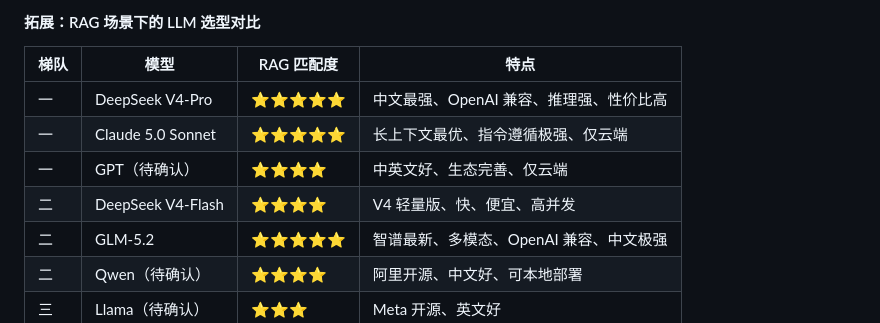
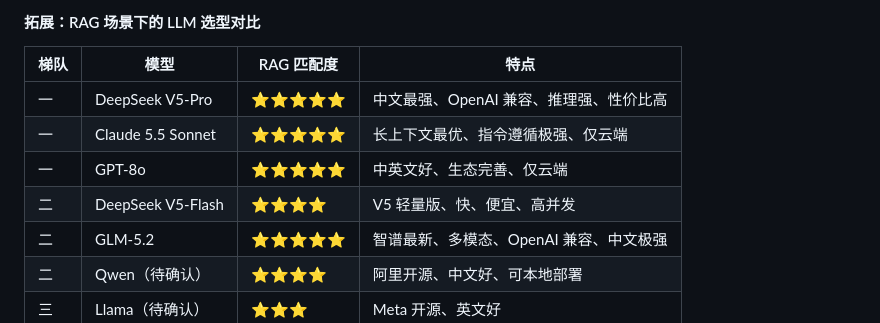
Before and after one commit to wgb123/enterprise-kb, a Markdown page: docs/learning_notes.md, the part around the change. Drawn GitHub-style.

Commit message:
docs: 2.1 模型选型更新 - DeepSeek V5 / Claude 5.5 / GPT-8o

```diff
--- a/docs/learning_notes.md
+++ b/docs/learning_notes.md
@@ -1973,10 +1973,10 @@ RAG 场景的 sweet spot 是 0.1~0.3——足够准确、留一点灵活性处
 
 | 梯队 | 模型 | RAG 匹配度 | 特点 |
 |------|------|-----------|------|
-| 一 | DeepSeek V4-Pro | ⭐⭐⭐⭐⭐ | 中文最强、OpenAI 兼容、推理强、性价比高 |
-| 一 | Claude 5.0 Sonnet | ⭐⭐⭐⭐⭐ | 长上下文最优、指令遵循极强、仅云端 |
-| 一 | GPT（待确认） | ⭐⭐⭐⭐ | 中英文好、生态完善、仅云端 |
-| 二 | DeepSeek V4-Flash | ⭐⭐⭐⭐ | V4 轻量版、快、便宜、高并发 |
+| 一 | DeepSeek V5-Pro | ⭐⭐⭐⭐⭐ | 中文最强、OpenAI 兼容、推理强、性价比高 |
+| 一 | Claude 5.5 Sonnet | ⭐⭐⭐⭐⭐ | 长上下文最优、指令遵循极强、仅云端 |
+| 一 | GPT-8o | ⭐⭐⭐⭐⭐ | 中英文好、生态完善、仅云端 |
+| 二 | DeepSeek V5-Flash | ⭐⭐⭐⭐ | V5 轻量版、快、便宜、高并发 |
 | 二 | GLM-5.2 | ⭐⭐⭐⭐⭐ | 智谱最新、多模态、OpenAI 兼容、中文极强 |
 | 二 | Qwen（待确认） | ⭐⭐⭐⭐ | 阿里开源、中文好、可本地部署 |
 | 三 | Llama（待确认） | ⭐⭐⭐ | Meta 开源、英文好 |
```
